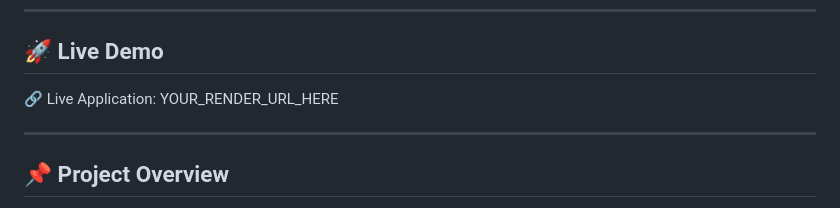
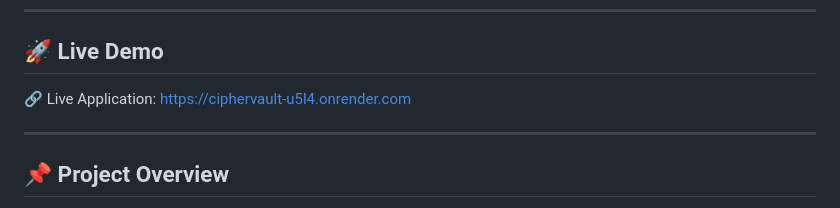
Before and after one commit to buthainaayosoof2008/CipherVault, a Markdown page: README.md, the part around the change. Drawn GitHub-style.

Commit message:
Update live demo link in README

```diff
--- a/README.md
+++ b/README.md
@@ -10,7 +10,7 @@ The project combines secure cryptographic implementation, weak cryptography dete
 
 ## 🚀 Live Demo
 
-🔗 Live Application: YOUR_RENDER_URL_HERE
+🔗 Live Application: https://ciphervault-u5l4.onrender.com
 
 ---
 
```
